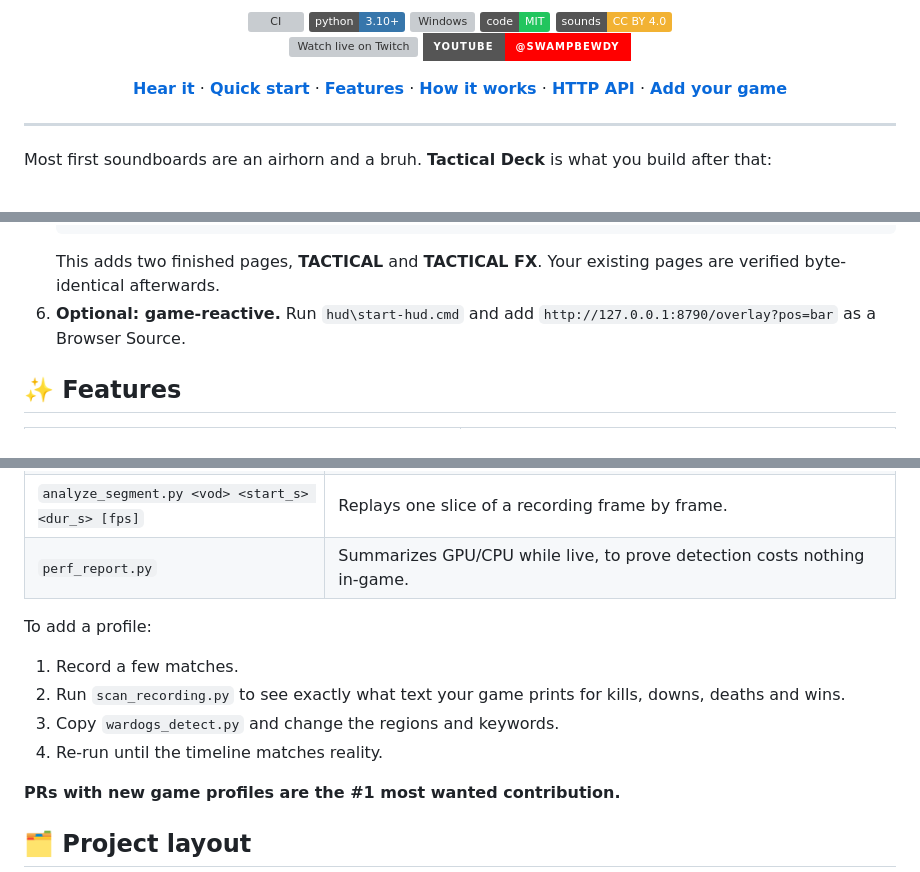
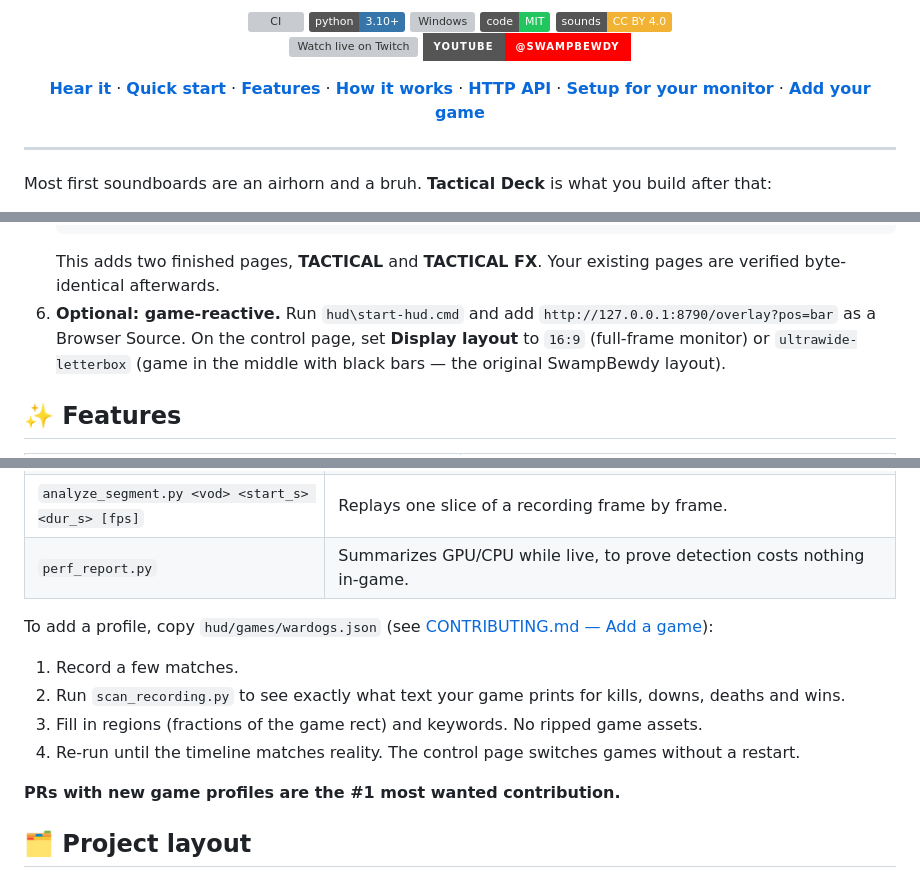
Before and after one commit to RFingAdam/tactical-deck, a Markdown page: README.md, 3 parts joined by grey strips. Rendered like a GitHub page; badges without logos; grey boxes are pictures that could not be loaded.

````diff
--- a/README.md
+++ b/README.md
@@ -19,6 +19,7 @@
   <b><a href="#-features">Features</a></b> ·
   <b><a href="#-how-it-works">How it works</a></b> ·
   <b><a href="#-http-api">HTTP API</a></b> ·
+  <b><a href="#setup-for-your-monitor">Setup for your monitor</a></b> ·
   <b><a href="#-add-your-game">Add your game</a></b>
 </p>
 
@@ -76,7 +77,7 @@ Demo mode simulates playback with each clip's real length, so you can see combos
    python integrations/companion/add_tactical_pages.py --connection-label http --template-page 1
    ```
    This adds two finished pages, **TACTICAL** and **TACTICAL FX**. Your existing pages are verified byte-identical afterwards.
-6. **Optional: game-reactive.** Run `hud\start-hud.cmd` and add `http://127.0.0.1:8790/overlay?pos=bar` as a Browser Source.
+6. **Optional: game-reactive.** Run `hud\start-hud.cmd` and add `http://127.0.0.1:8790/overlay?pos=bar` as a Browser Source. On the control page, set **Display layout** to `16:9` (full-frame monitor) or `ultrawide-letterbox` (game in the middle with black bars — the original SwampBewdy layout).
 
 ## ✨ Features
 
@@ -214,12 +239,12 @@ Detection isn't a black-box model. It's a **game profile**: screen regions, OCR
 | `analyze_segment.py <vod> <start_s> <dur_s> [fps]` | Replays one slice of a recording frame by frame. |
 | `perf_report.py` | Summarizes GPU/CPU while live, to prove detection costs nothing in-game. |
 
-To add a profile:
+To add a profile, copy `hud/games/wardogs.json` (see [CONTRIBUTING.md — Add a game](CONTRIBUTING.md#add-a-game)):
 
 1. Record a few matches.
 2. Run `scan_recording.py` to see exactly what text your game prints for kills, downs, deaths and wins.
-3. Copy `wardogs_detect.py` and change the regions and keywords.
-4. Re-run until the timeline matches reality.
+3. Fill in regions (fractions of the game rect) and keywords. No ripped game assets.
+4. Re-run until the timeline matches reality. The control page switches games without a restart.
 
 **PRs with new game profiles are the #1 most wanted contribution.**
 
````
Also changed, not shown: other parts of README.md (+25 -1 lines), CONTRIBUTING.md (+26 -6 lines), hud/README.md (+25 -1 lines), docs/media/hud-layout-16x9.png (added), docs/media/hud-layout-ultrawide.png (added), 14 other files.
